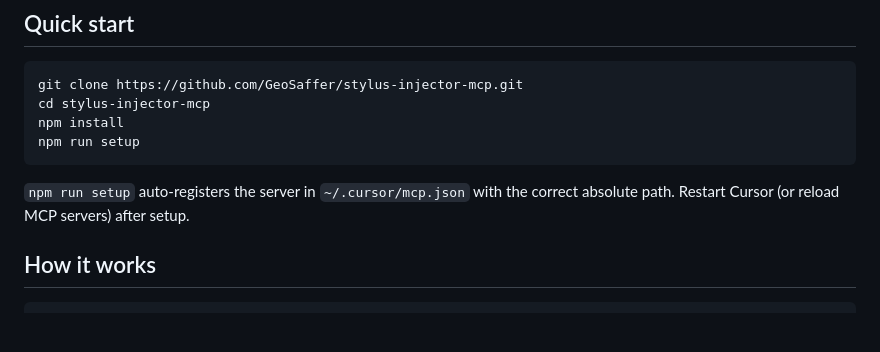
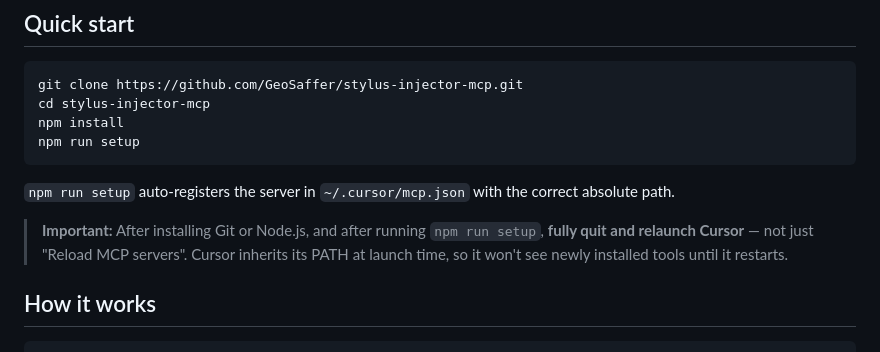
Before and after one commit to GeoSaffer/stylus-injector-mcp, a Markdown page: README.md, the part around the change. GitHub-like rendering; blank space fills up the shorter version.

Commit message:
Add restart Cursor warning after installing prerequisites
Made-with: Cursor

````diff
--- a/README.md
+++ b/README.md
@@ -13,7 +13,9 @@ npm install
 npm run setup
 ```
 
-`npm run setup` auto-registers the server in `~/.cursor/mcp.json` with the correct absolute path. Restart Cursor (or reload MCP servers) after setup.
+`npm run setup` auto-registers the server in `~/.cursor/mcp.json` with the correct absolute path.
+
+> **Important:** After installing Git or Node.js, and after running `npm run setup`, **fully quit and relaunch Cursor** — not just "Reload MCP servers". Cursor inherits its PATH at launch time, so it won't see newly installed tools until it restarts.
 
 ## How it works
 
````
